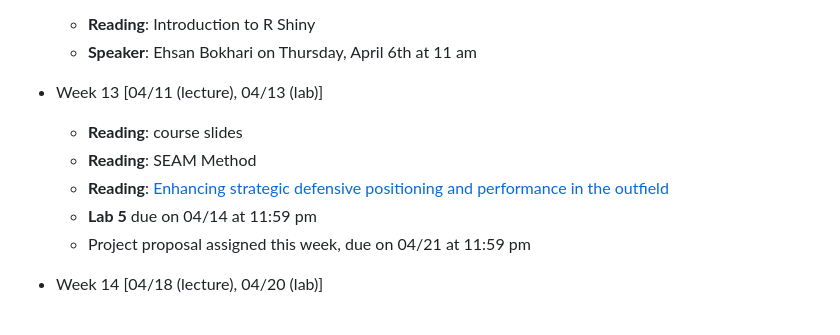
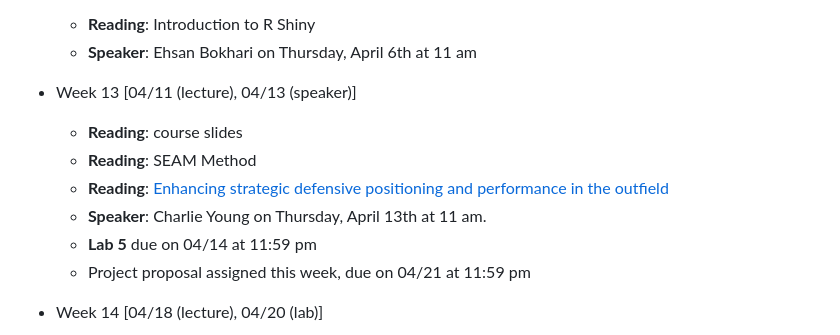
Before and after one commit to illinois-stat430/stat430materials, a Markdown page: README.md, the part around the change. Rendered like a GitHub page.

Commit message:
added Charlie talk

```diff
--- a/README.md
+++ b/README.md
@@ -334,10 +334,11 @@ A list of the designated University employees who, as counselors, confidential a
   + **Reading**: Introduction to R Shiny
   + **Speaker**: Ehsan Bokhari on Thursday, April 6th at 11 am
 
-* Week 13 [04/11 (lecture), 04/13 (lab)]
+* Week 13 [04/11 (lecture), 04/13 (speaker)]
   + **Reading**: course slides
   + **Reading**: SEAM Method
   + **Reading**: [Enhancing strategic defensive positioning and performance in the outfield](https://link.springer.com/article/10.1007/s10109-021-00367-1)
+  + **Speaker**: Charlie Young on Thursday, April 13th at 11 am.
   + **Lab 5** due on 04/14 at 11:59 pm
   + Project proposal assigned this week, due on 04/21 at 11:59 pm
 
```
